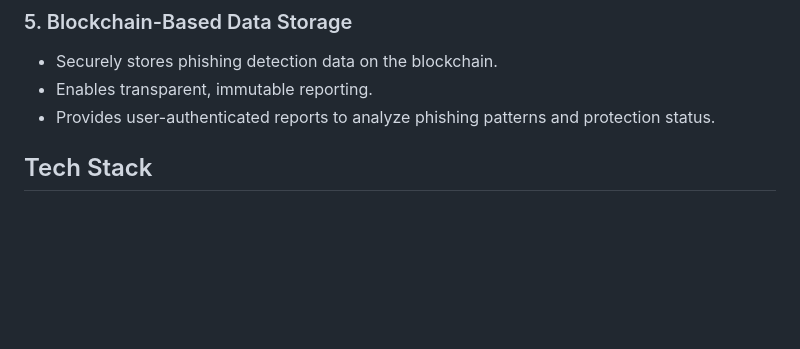
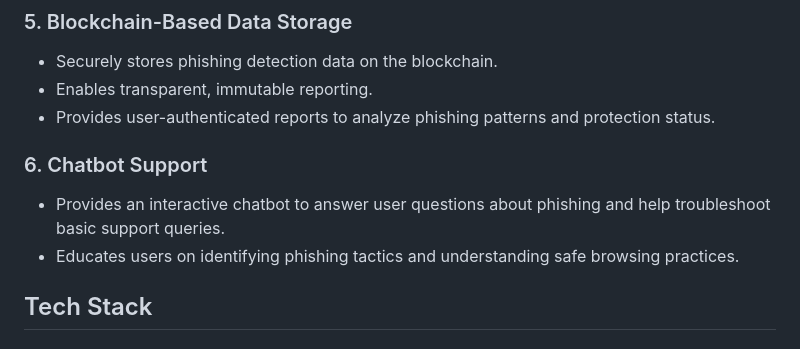
Before and after one commit to Ronak1414/mail-guardians, a Markdown page: README.md, the part around the change. Rendered like a GitHub page; blank space fills up the shorter version.

Commit message:
fourth time updates on readmd

```diff
--- a/README.md
+++ b/README.md
@@ -53,6 +53,10 @@ Phishing attacks account for 94% of cyber incidents, often through malicious ema
 - Securely stores phishing detection data on the blockchain.
 - Enables transparent, immutable reporting.
 - Provides user-authenticated reports to analyze phishing patterns and protection status.
+
+### 6. Chatbot Support
+- Provides an interactive chatbot to answer user questions about phishing and help troubleshoot basic support queries.
+- Educates users on identifying phishing tactics and understanding safe browsing practices.
 
 ## Tech Stack
 
```
